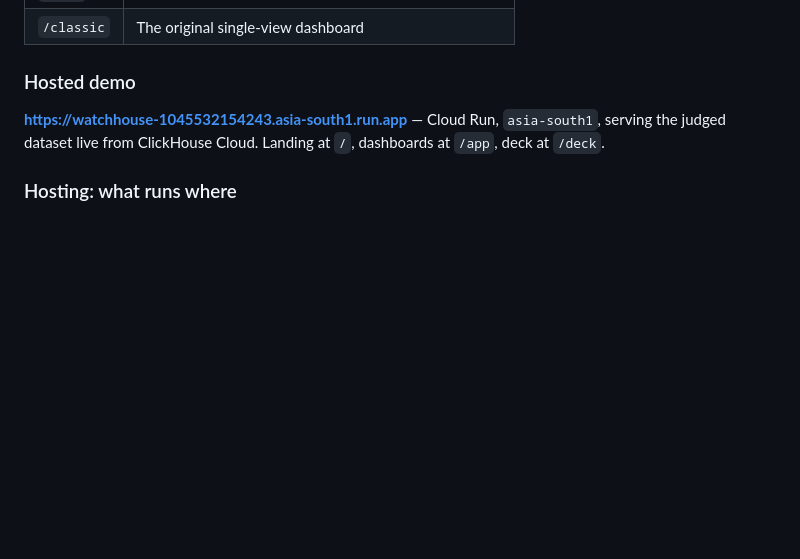
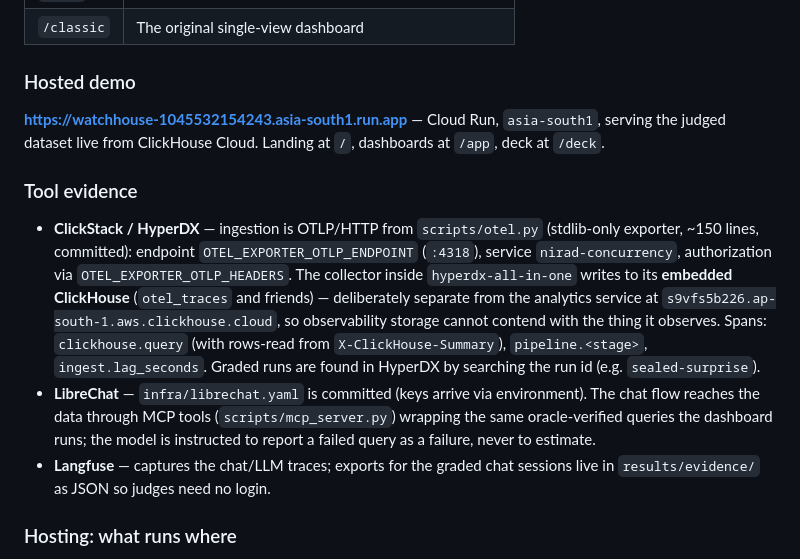
Before and after one commit to preethamresearch/nirad-sonyliv-concurrency, a Markdown page: README.md, the part around the change. Drawn GitHub-style; blank space fills up the shorter version.

Commit message:
README: tool-evidence section per submission guidelines
ClickStack ingestion config named (otel.py OTLP/HTTP exporter, service,
target tables, and why observability storage is separate from the analytics
service), LibreChat config committed with keys redacted, Langfuse evidence
path declared as JSON exports so judges need no login.

Co-Authored-By: Claude Opus 5 (1M context) <noreply@anthropic.com>

```diff
--- a/README.md
+++ b/README.md
@@ -402,6 +402,27 @@ sink: at-least-once delivery plus an idempotent sink. A full replay dropped
 `asia-south1`, serving the judged dataset live from ClickHouse Cloud.
 Landing at `/`, dashboards at `/app`, deck at `/deck`.
 
+### Tool evidence
+
+- **ClickStack / HyperDX** — ingestion is OTLP/HTTP from `scripts/otel.py`
+  (stdlib-only exporter, ~150 lines, committed): endpoint
+  `OTEL_EXPORTER_OTLP_ENDPOINT` (`:4318`), service `nirad-concurrency`,
+  authorization via `OTEL_EXPORTER_OTLP_HEADERS`. The collector inside
+  `hyperdx-all-in-one` writes to its **embedded ClickHouse** (`otel_traces`
+  and friends) — deliberately separate from the analytics service at
+  `s9vfs5b226.ap-south-1.aws.clickhouse.cloud`, so observability storage
+  cannot contend with the thing it observes. Spans: `clickhouse.query`
+  (with rows-read from `X-ClickHouse-Summary`), `pipeline.<stage>`,
+  `ingest.lag_seconds`. Graded runs are found in HyperDX by searching the
+  run id (e.g. `sealed-surprise`).
+- **LibreChat** — `infra/librechat.yaml` is committed (keys arrive via
+  environment). The chat flow reaches the data through MCP tools
+  (`scripts/mcp_server.py`) wrapping the same oracle-verified queries the
+  dashboard runs; the model is instructed to report a failed query as a
+  failure, never to estimate.
+- **Langfuse** — captures the chat/LLM traces; exports for the graded
+  chat sessions live in `results/evidence/` as JSON so judges need no login.
+
 ### Hosting: what runs where
 
 The data plane is **ClickHouse Cloud**, which was never local — so the entire
```
